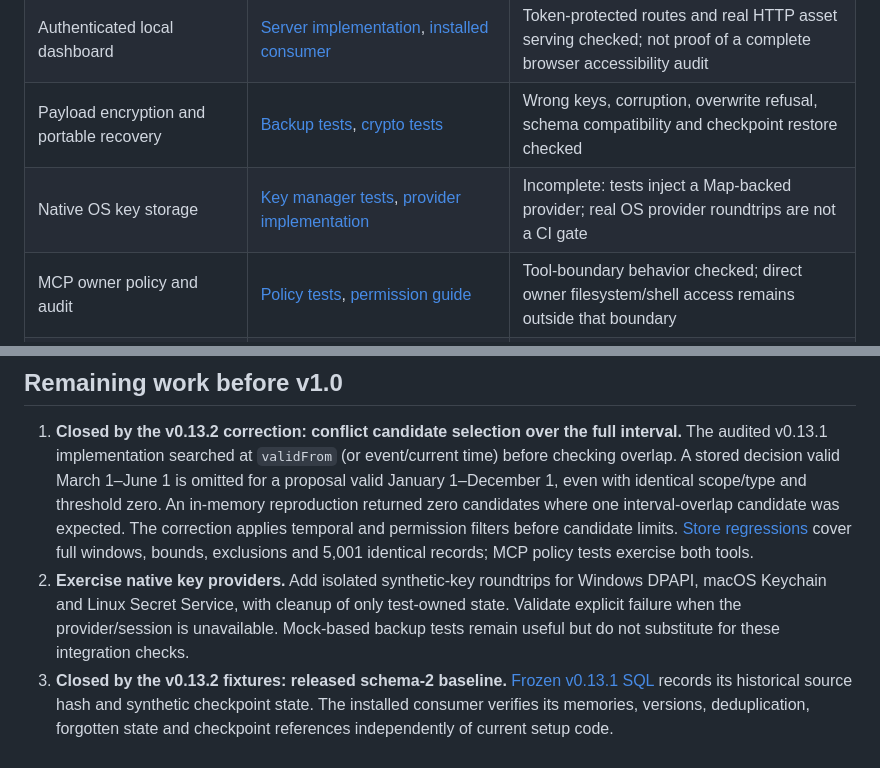
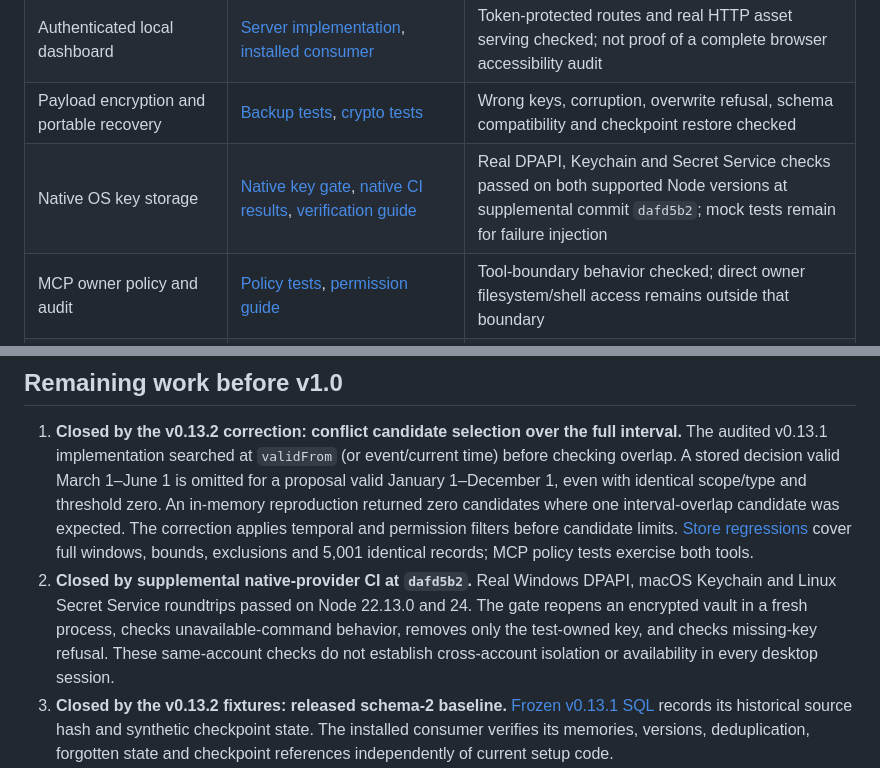
Before and after one commit to Open-Self/Open-Self, a Markdown page: docs/release-readiness.md, 2 parts joined by grey strips. GitHub-like rendering.

```diff
--- a/docs/release-readiness.md
+++ b/docs/release-readiness.md
@@ -14,7 +14,7 @@ evidence and remaining work when changes ship; a green build alone does not clos
 | Imports, local vectors and incremental capture | [Context tests](../tests/unit/context/), [capture recovery](../tests/unit/context/capture-recovery.test.js) | Tested with synthetic local sources, including process exit and retry |
 | Authenticated local dashboard | [Server implementation](../src/context/server.js), [installed consumer](../tests/package/smoke.mjs) | Token-protected routes and real HTTP asset serving checked; not proof of a complete browser accessibility audit |
 | Payload encryption and portable recovery | [Backup tests](../tests/unit/context/backup.test.js), [crypto tests](../tests/unit/context/vault-crypto.test.js) | Wrong keys, corruption, overwrite refusal, schema compatibility and checkpoint restore checked |
-| Native OS key storage | [Key manager tests](../tests/unit/context/vault-key-manager.test.js), [provider implementation](../src/context/vault-key-manager.js) | Incomplete: tests inject a Map-backed provider; real OS provider roundtrips are not a CI gate |
+| Native OS key storage | [Native key gate](../scripts/test-native-key.js), [native CI results](https://github.com/Open-Self/Open-Self/actions/runs/34260595279), [verification guide](./native-key-verification.md) | Real DPAPI, Keychain and Secret Service checks passed on both supported Node versions at supplemental commit `dafd5b2`; mock tests remain for failure injection |
 | MCP owner policy and audit | [Policy tests](../tests/unit/context/mcp-policy.test.js), [permission guide](./agent-permissions.md) | Tool-boundary behavior checked; direct owner filesystem/shell access remains outside that boundary |
 | Public API and declarations | [API reference](./api-reference.md), [export contract](../tests/contracts/exports.ts), [consumer contract](../tests/contracts/consumer.ts) | All 50 root value exports checked with positive/negative TypeScript cases; 1.x compatibility is not yet frozen |
 | Upgrade and installed package | [Frozen migration fixtures](../tests/fixtures/migrations/), [package test](../scripts/test-package.js), [upgrade guide](./upgrade-guide.md) | Schema 0/1 upgrade fixtures and real tarball installation checked; schema-2 fixture added in the follow-up below |
@@ -37,10 +37,11 @@ gateway, provider or dashboard interaction has been exercised live.
    zero candidates where one interval-overlap candidate was expected. The correction applies temporal and
    permission filters before candidate limits. [Store regressions](../tests/unit/context/conflict-window.test.js)
    cover full windows, bounds, exclusions and 5,001 identical records; MCP policy tests exercise both tools.
-2. **Exercise native key providers.** Add isolated synthetic-key roundtrips for Windows DPAPI,
-   macOS Keychain and Linux Secret Service, with cleanup of only test-owned state. Validate
-   explicit failure when the provider/session is unavailable. Mock-based backup tests remain
-   useful but do not substitute for these integration checks.
+2. **Closed by supplemental native-provider CI at `dafd5b2`.** Real Windows DPAPI, macOS
+   Keychain and Linux Secret Service roundtrips passed on Node 22.13.0 and 24. The gate
+   reopens an encrypted vault in a fresh process, checks unavailable-command behavior,
+   removes only the test-owned key, and checks missing-key refusal. These same-account
+   checks do not establish cross-account isolation or availability in every desktop session.
 3. **Closed by the v0.13.2 fixtures: released schema-2 baseline.**
    [Frozen v0.13.1 SQL](../tests/fixtures/migrations/v0.13.1.sql) records its historical source hash
    and synthetic checkpoint state. The installed consumer verifies its memories, versions,
```
Also changed, not shown: docs/project-roadmap.md (+7 -0 lines), docs/support-policy.md (+4 -0 lines).
